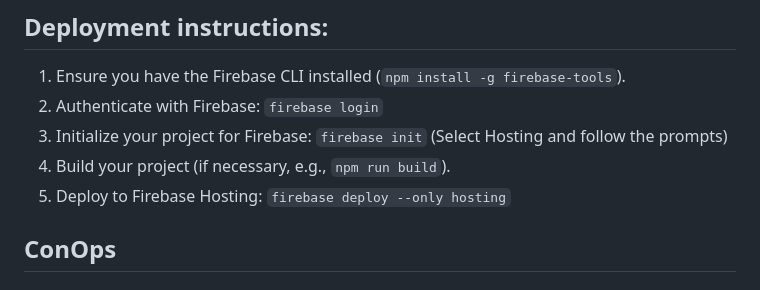
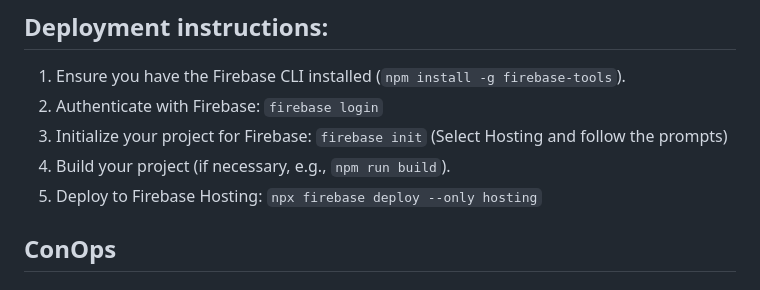
Before and after one commit to rsfutch77/rulette, a Markdown page: software_descriptions/0-software-description.md, the part around the change. GitHub-like rendering.

Commit message:
Update deployment command in software description to use npx

```diff
--- a/software_descriptions/0-software-description.md
+++ b/software_descriptions/0-software-description.md
@@ -12,7 +12,7 @@ This document lists all current feature and implementation plans for the Rulette
 2. Authenticate with Firebase: `firebase login`
 3. Initialize your project for Firebase: `firebase init` (Select Hosting and follow the prompts)
 4. Build your project (if necessary, e.g., `npm run build`).
-5. Deploy to Firebase Hosting: `firebase deploy --only hosting`
+5. Deploy to Firebase Hosting: `npx firebase deploy --only hosting`
 
 ## ConOps
 
```
